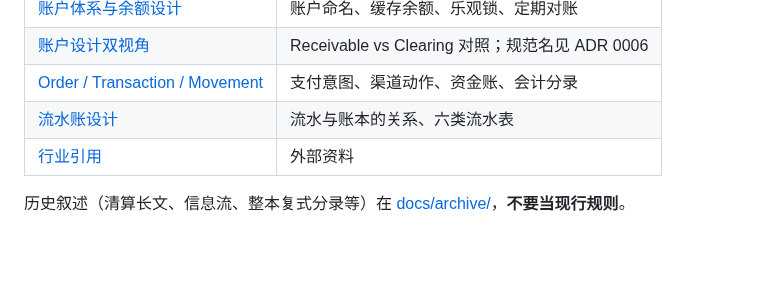
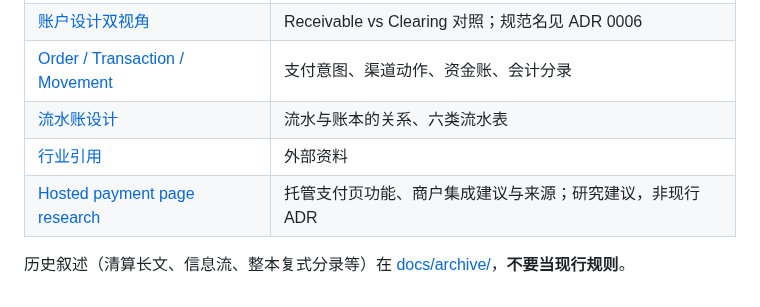
Before and after one commit to 1aboveio/wallet-architecture, a Markdown page: README.md, the part around the change. GitHub-like rendering; blank space fills up the shorter version.

Commit message:
docs: research hosted payment page features and merchant integration

```diff
--- a/README.md
+++ b/README.md
@@ -109,5 +109,6 @@ CAPTURE 用 `booking_fx_rate`（请款→结算）换汇入账，不是锁汇。
 | [Order / Transaction / Movement](docs/order-transaction-booking-er.md) | 支付意图、渠道动作、资金账、会计分录 |
 | [流水账设计](docs/transaction-log-design.md) | 流水与账本的关系、六类流水表 |
 | [行业引用](docs/industry-references.md) | 外部资料 |
+| [Hosted payment page research](docs/hosted-payment-page-research.md) | 托管支付页功能、商户集成建议与来源；研究建议，非现行 ADR |
 
 历史叙述（清算长文、信息流、整本复式分录等）在 [docs/archive/](docs/archive/)，**不要当现行规则**。
```
Also changed, not shown: docs/hosted-payment-page-research.md (added, +190 -0 lines).
